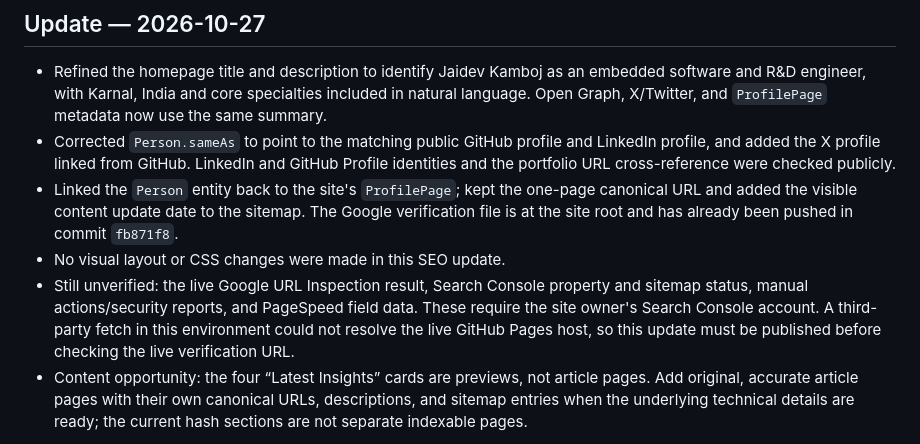
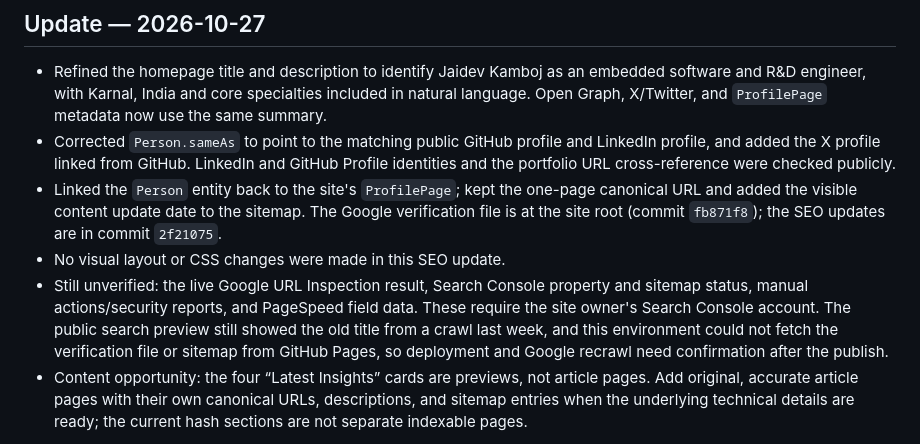
Before and after one commit to jaidevkamboj/jaidevkamboj.github.io, a Markdown page: SEO_AUDIT.md, the part around the change. Drawn GitHub-style.

Commit message:
Update SEO audit deployment notes

```diff
--- a/SEO_AUDIT.md
+++ b/SEO_AUDIT.md
@@ -4,9 +4,9 @@
 
 - Refined the homepage title and description to identify Jaidev Kamboj as an embedded software and R&D engineer, with Karnal, India and core specialties included in natural language. Open Graph, X/Twitter, and `ProfilePage` metadata now use the same summary.
 - Corrected `Person.sameAs` to point to the matching public GitHub profile and LinkedIn profile, and added the X profile linked from GitHub. LinkedIn and GitHub Profile identities and the portfolio URL cross-reference were checked publicly.
-- Linked the `Person` entity back to the site's `ProfilePage`; kept the one-page canonical URL and added the visible content update date to the sitemap. The Google verification file is at the site root and has already been pushed in commit `fb871f8`.
+- Linked the `Person` entity back to the site's `ProfilePage`; kept the one-page canonical URL and added the visible content update date to the sitemap. The Google verification file is at the site root (commit `fb871f8`); the SEO updates are in commit `2f21075`.
 - No visual layout or CSS changes were made in this SEO update.
-- Still unverified: the live Google URL Inspection result, Search Console property and sitemap status, manual actions/security reports, and PageSpeed field data. These require the site owner's Search Console account. A third-party fetch in this environment could not resolve the live GitHub Pages host, so this update must be published before checking the live verification URL.
+- Still unverified: the live Google URL Inspection result, Search Console property and sitemap status, manual actions/security reports, and PageSpeed field data. These require the site owner's Search Console account. The public search preview still showed the old title from a crawl last week, and this environment could not fetch the verification file or sitemap from GitHub Pages, so deployment and Google recrawl need confirmation after the publish.
 - Content opportunity: the four “Latest Insights” cards are previews, not article pages. Add original, accurate article pages with their own canonical URLs, descriptions, and sitemap entries when the underlying technical details are ready; the current hash sections are not separate indexable pages.
 
 Audit date: 2026-10-27
```
